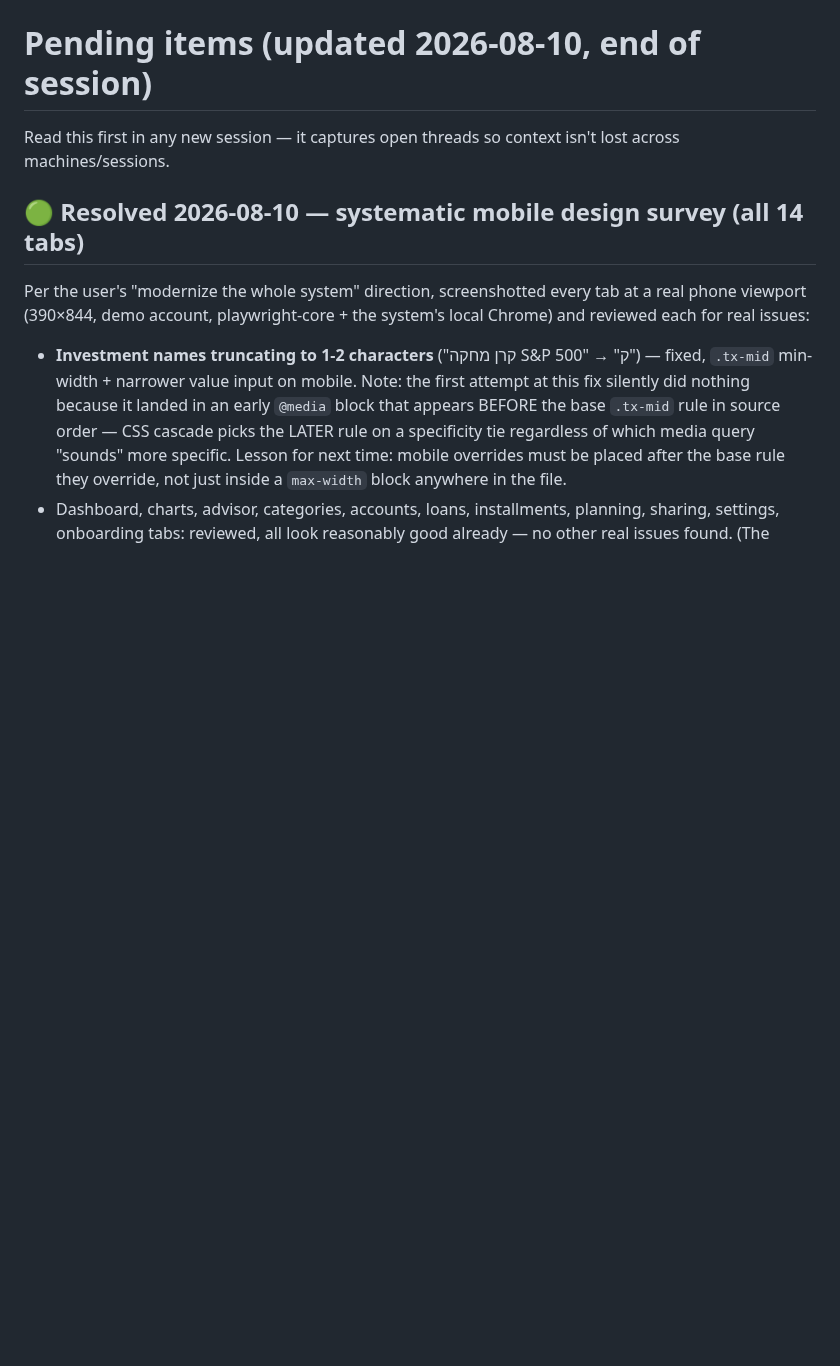
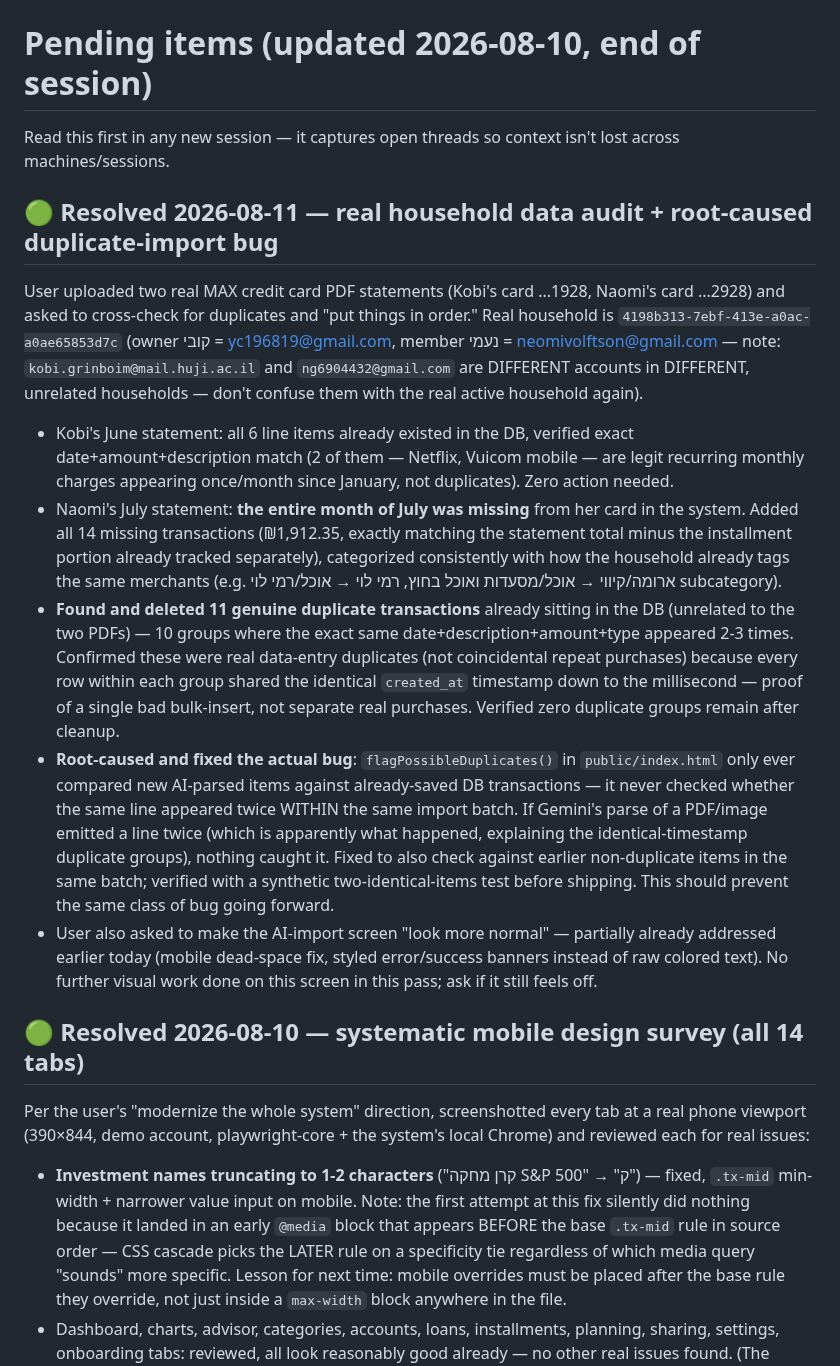
Before and after one commit to yc196819-oss/budget-app-365, a Markdown page: PENDING.md, the part around the change. GitHub-like rendering; blank space fills up the shorter version.

Commit message:
Document the real-household data audit and the duplicate-import root-cause fix
Co-Authored-By: Claude Sonnet 5 <noreply@anthropic.com>

```diff
--- a/PENDING.md
+++ b/PENDING.md
@@ -1,6 +1,45 @@
 # Pending items (updated 2026-08-10, end of session)
 
 Read this first in any new session — it captures open threads so context isn't lost across machines/sessions.
+
+## 🟢 Resolved 2026-08-11 — real household data audit + root-caused duplicate-import bug
+User uploaded two real MAX credit card PDF statements (Kobi's card ...1928,
+Naomi's card ...2928) and asked to cross-check for duplicates and "put
+things in order." Real household is `4198b313-7ebf-413e-a0ac-a0ae65853d7c`
+(owner קובי = yc196819@gmail.com, member נעמי = neomivolftson@gmail.com —
+note: `kobi.grinboim@mail.huji.ac.il` and `ng6904432@gmail.com` are
+DIFFERENT accounts in DIFFERENT, unrelated households — don't confuse them
+with the real active household again).
+- Kobi's June statement: all 6 line items already existed in the DB,
+  verified exact date+amount+description match (2 of them — Netflix,
+  Vuicom mobile — are legit recurring monthly charges appearing once/month
+  since January, not duplicates). Zero action needed.
+- Naomi's July statement: **the entire month of July was missing** from her
+  card in the system. Added all 14 missing transactions (₪1,912.35, exactly
+  matching the statement total minus the installment portion already
+  tracked separately), categorized consistently with how the household
+  already tags the same merchants (e.g. ארומה/קיווי → אוכל/מסעדות ואוכל
+  בחוץ, רמי לוי → אוכל/רמי לוי subcategory).
+- **Found and deleted 11 genuine duplicate transactions** already sitting
+  in the DB (unrelated to the two PDFs) — 10 groups where the exact same
+  date+description+amount+type appeared 2-3 times. Confirmed these were
+  real data-entry duplicates (not coincidental repeat purchases) because
+  every row within each group shared the identical `created_at` timestamp
+  down to the millisecond — proof of a single bad bulk-insert, not separate
+  real purchases. Verified zero duplicate groups remain after cleanup.
+- **Root-caused and fixed the actual bug**: `flagPossibleDuplicates()` in
+  `public/index.html` only ever compared new AI-parsed items against
+  already-saved DB transactions — it never checked whether the same line
+  appeared twice WITHIN the same import batch. If Gemini's parse of a
+  PDF/image emitted a line twice (which is apparently what happened,
+  explaining the identical-timestamp duplicate groups), nothing caught it.
+  Fixed to also check against earlier non-duplicate items in the same
+  batch; verified with a synthetic two-identical-items test before
+  shipping. This should prevent the same class of bug going forward.
+- User also asked to make the AI-import screen "look more normal" —
+  partially already addressed earlier today (mobile dead-space fix, styled
+  error/success banners instead of raw colored text). No further visual
+  work done on this screen in this pass; ask if it still feels off.
 
 ## 🟢 Resolved 2026-08-10 — systematic mobile design survey (all 14 tabs)
 Per the user's "modernize the whole system" direction, screenshotted every
```
